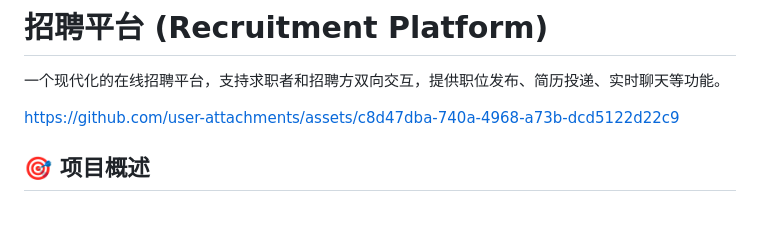
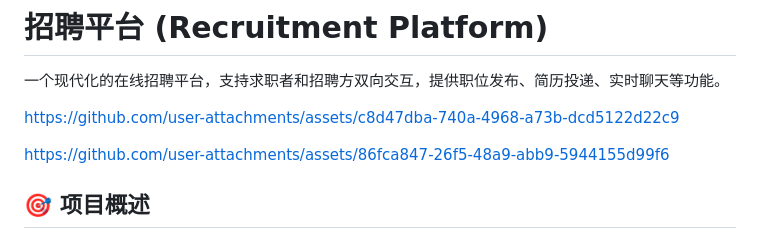
Before and after one commit to Kkirsii/Recruitment-platform, a Markdown page: README.md, the part around the change. Rendered like a GitHub page; blank space fills up the shorter version.

Commit message:
Update README with additional asset link
Added a new asset link to the README file.

```diff
--- a/README.md
+++ b/README.md
@@ -5,6 +5,10 @@
 
 
 https://github.com/user-attachments/assets/c8d47dba-740a-4968-a73b-dcd5122d22c9
+
+
+
+https://github.com/user-attachments/assets/86fca847-26f5-48a9-abb9-5944155d99f6
 
 
 
```
